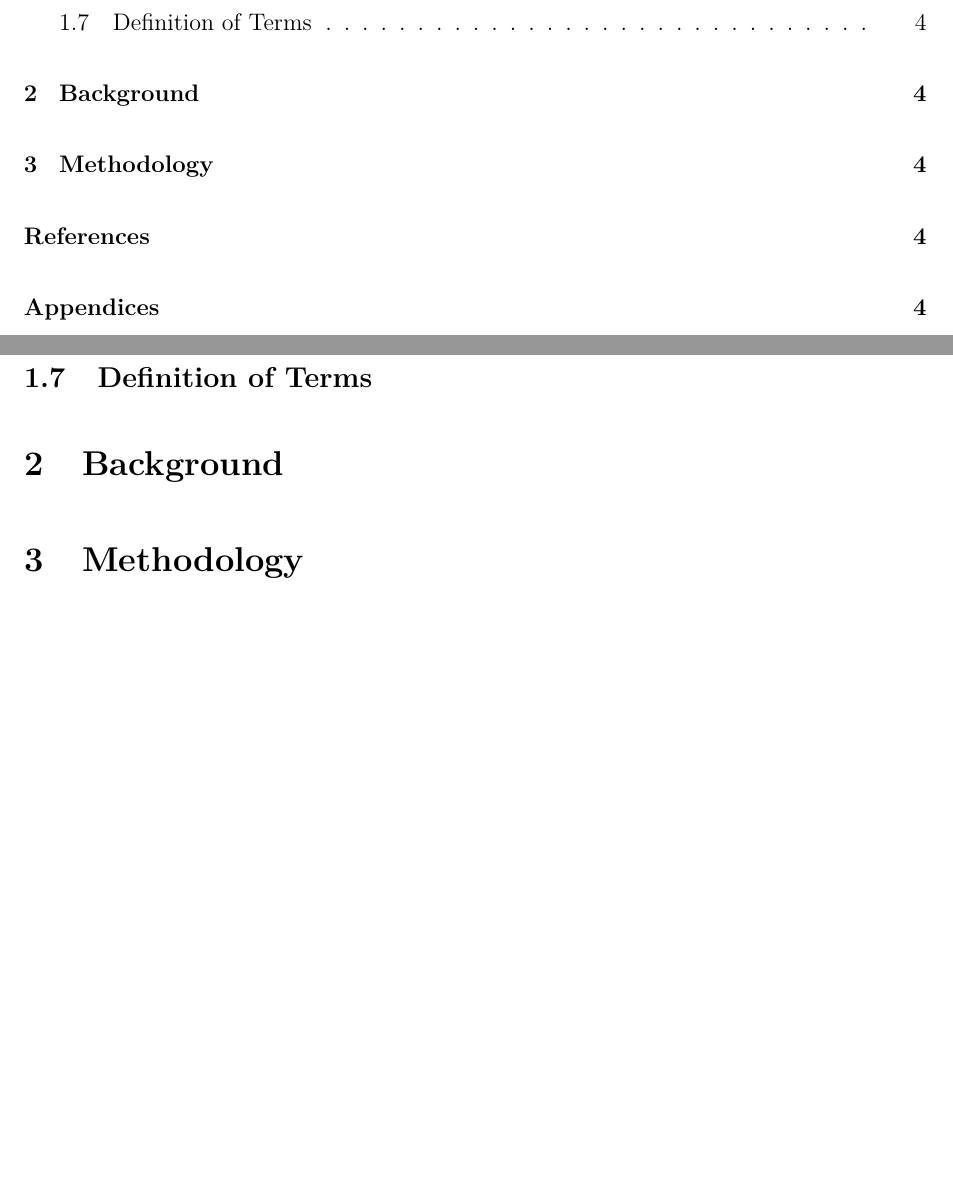
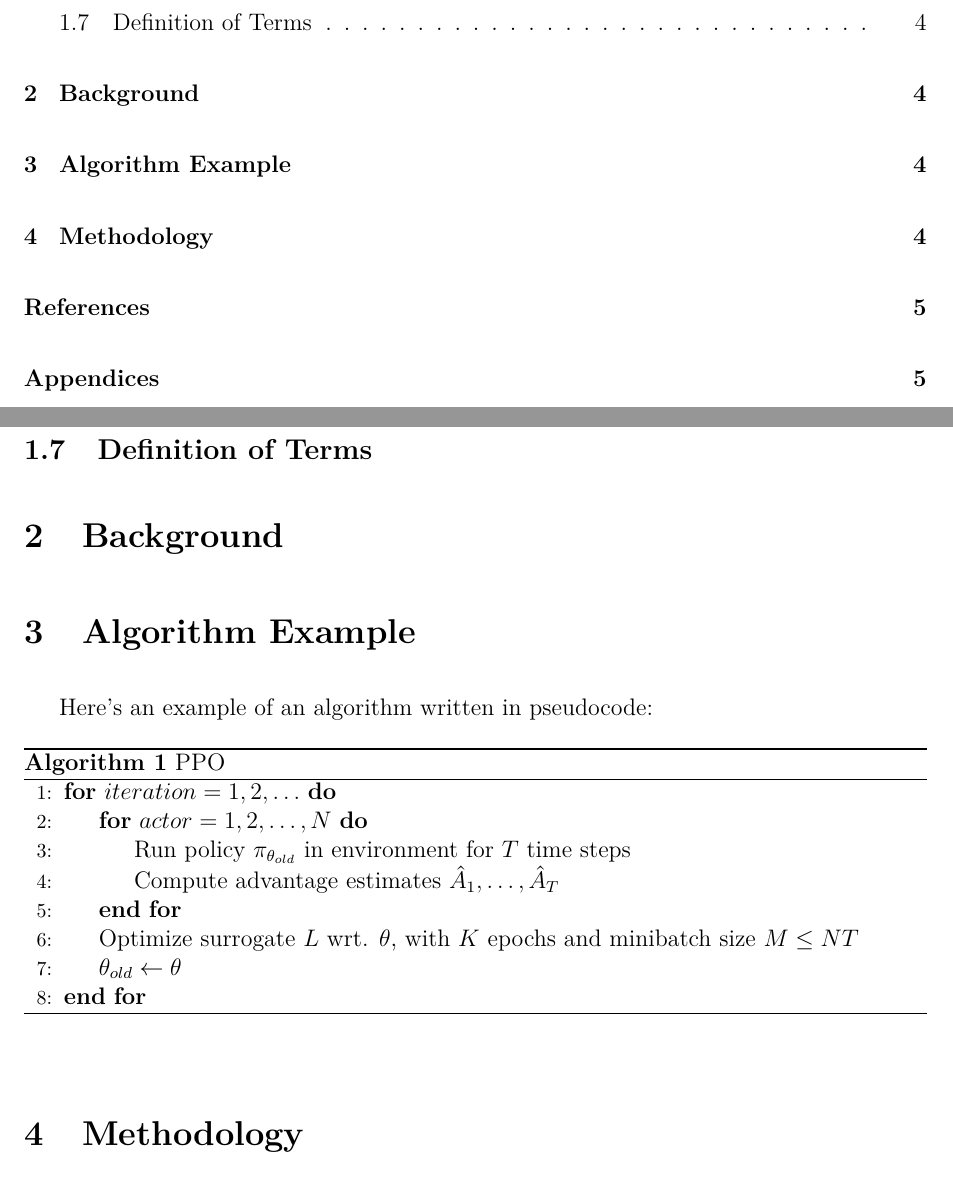
Before and after one commit to ShaineRosewel/ranking-project, an R Markdown document (writeup/proposal.Rmd): two parts of pages 3 and 4 of 4 before the commit and two parts of pages 3 and 4 of 5 after it, joined at a grey line, cut so that both start at the same text, the shorter picture padded with empty space. The pictures show the output file writeup/proposal.pdf that the author committed with the source.

Commit message:
template for algorithms

```diff
--- /dev/null
+++ b/writeup/child/rrl.Rmd
@@ -0,0 +1,17 @@
+# Algorithm Example
+
+Here's an example of an algorithm written in pseudocode:
+
+\begin{algorithm}
+	\caption{PPO}
+	\begin{algorithmic}[1]
+		\For {$iteration=1,2,\ldots$}
+			\For {$actor=1,2,\ldots,N$}
+				\State Run policy $\pi_{\theta_{old}}$ in environment for $T$ time steps
+				\State Compute advantage estimates $\hat{A}_{1},\ldots,\hat{A}_{T}$
+			\EndFor
+			\State Optimize surrogate $L$ wrt. $\theta$, with $K$ epochs and minibatch size $M\leq NT$
+			\State $\theta_{old}\leftarrow\theta$
+		\EndFor
+	\end{algorithmic}
+\end{algorithm}
--- a/writeup/proposal.Rmd
+++ b/writeup/proposal.Rmd
@@ -15,6 +15,8 @@ header-includes:
 - \newcommand{\elandscape}{\end{landscape}}
 - \usepackage{indentfirst}
 - \usepackage{xparse}
+- \usepackage{algorithm}
+- \usepackage{algpseudocode}
 papersize: a4
 bibliography: /home/realiseshewon/PDev/kde-ranking/writeup/references.bib
 csl: /home/realiseshewon/PDev/kde-ranking/writeup/harvard-educational-review.csl
```
Also changed, not shown: writeup/child/rrl.html (added), writeup/proposal.pdf.
